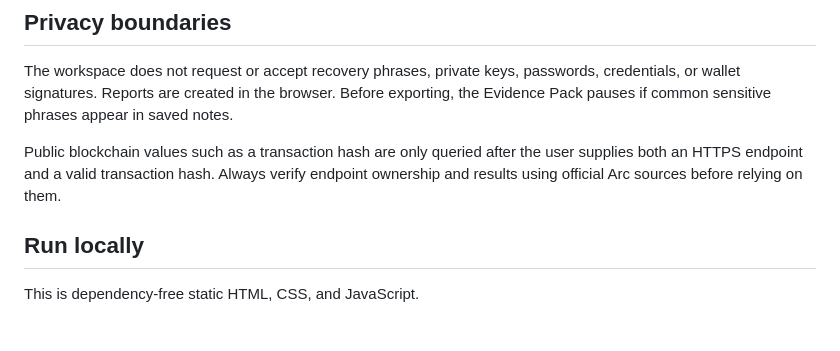
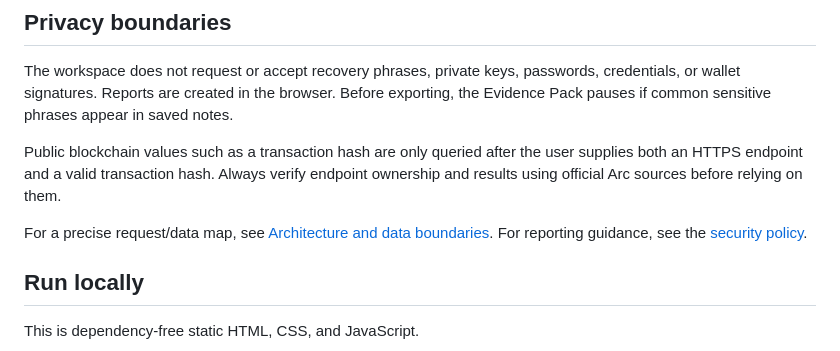
Before and after one commit to vlsss12/arcinvoice, a Markdown page: arc-mainnet-desk/README.md, the part around the change. GitHub-like rendering; blank space fills up the shorter version.

Commit message:
Document Mainnet Desk security boundaries

```diff
--- a/arc-mainnet-desk/README.md
+++ b/arc-mainnet-desk/README.md
@@ -34,6 +34,8 @@ The workspace does not request or accept recovery phrases, private keys, passwor
 
 Public blockchain values such as a transaction hash are only queried after the user supplies both an HTTPS endpoint and a valid transaction hash. Always verify endpoint ownership and results using official Arc sources before relying on them.
 
+For a precise request/data map, see [Architecture and data boundaries](docs/architecture.md). For reporting guidance, see the [security policy](SECURITY.md).
+
 ## Run locally
 
 This is dependency-free static HTML, CSS, and JavaScript.
```
Also changed, not shown: arc-mainnet-desk/SECURITY.md (added, +34 -0 lines), arc-mainnet-desk/docs/architecture.md (added, +58 -0 lines).
